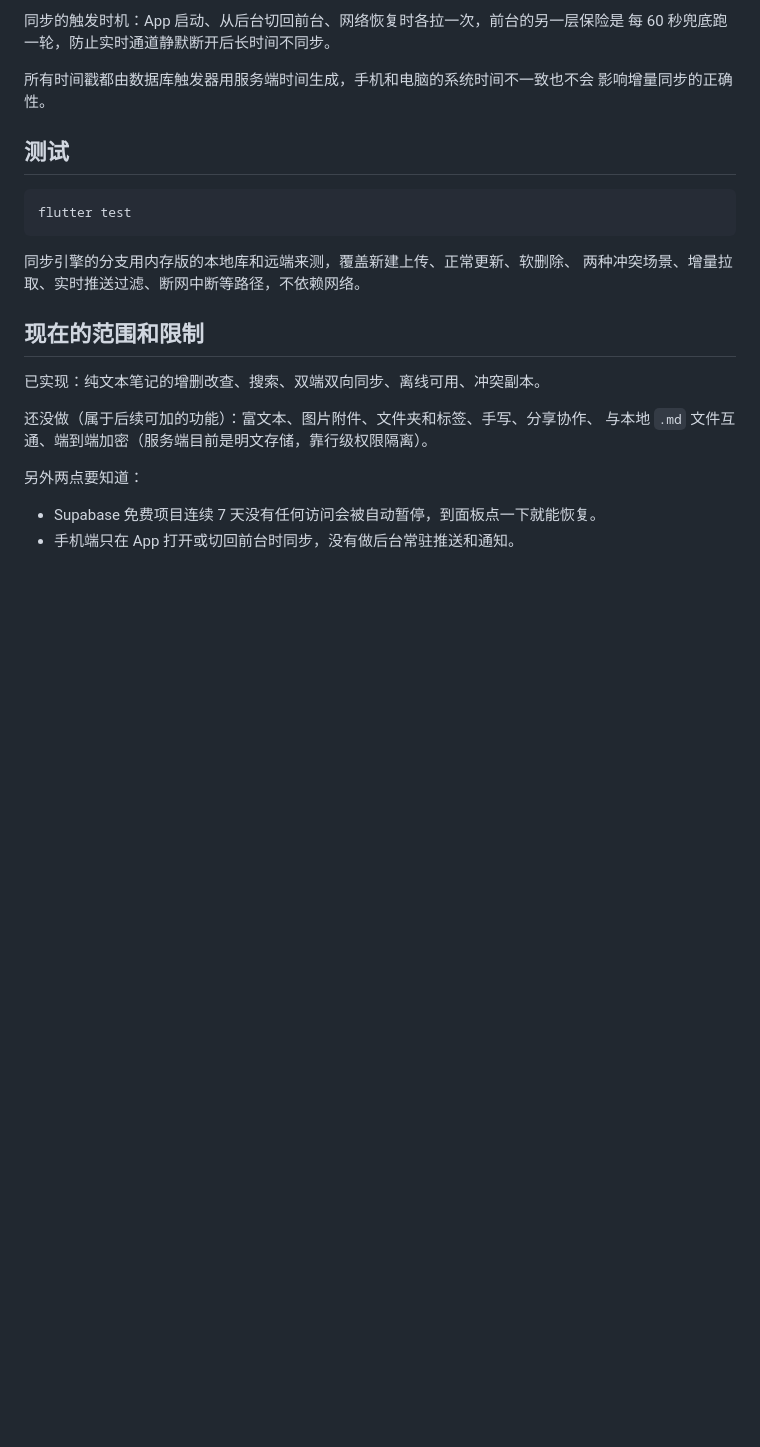
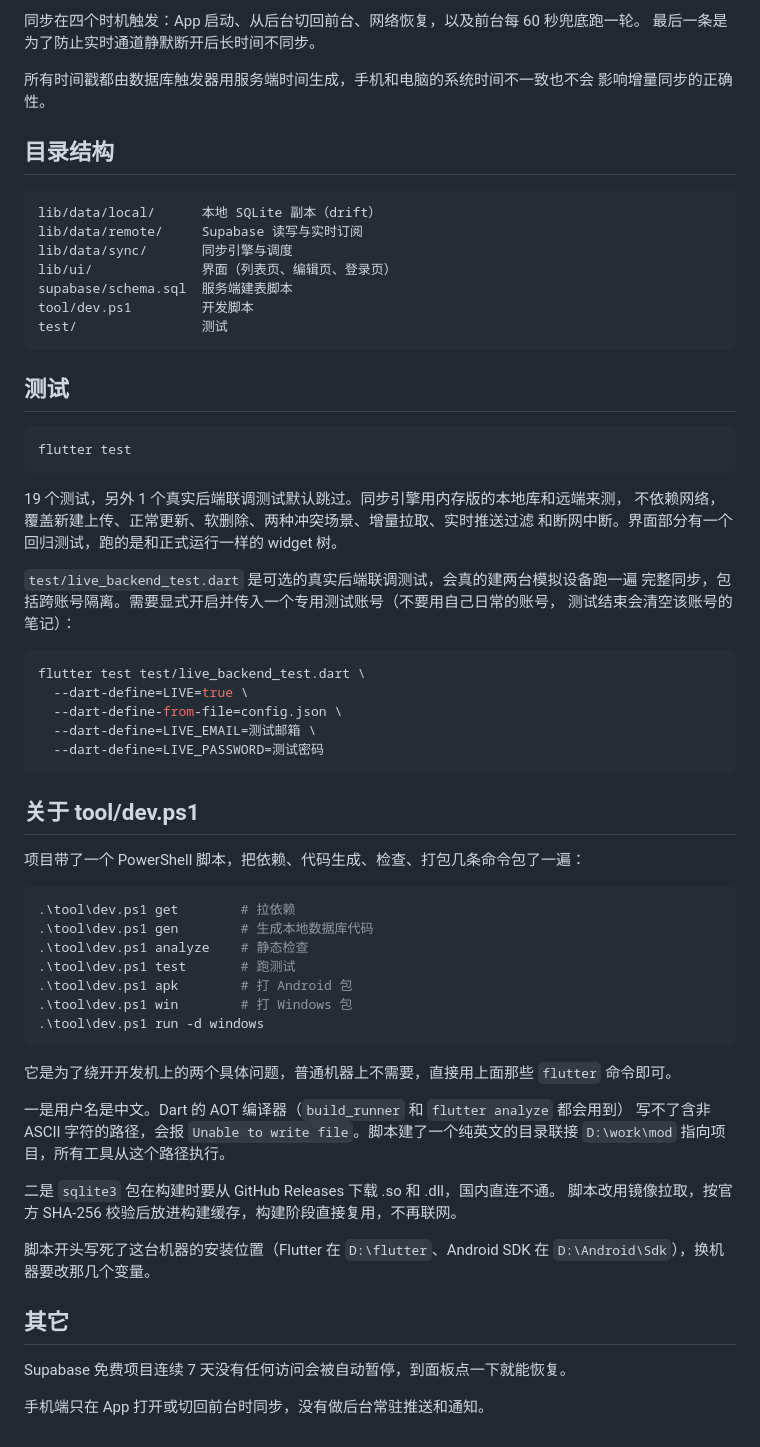
Before and after one commit to CherieHana/sync-notes, a Markdown page: README.md, the part around one of its changes. Rendered like a GitHub page; blank space fills up the shorter version.

````diff
--- a/README.md
+++ b/README.md
@@ -162,27 +116,72 @@ Start-Process ms-settings:developers
 
-同步的触发时机：App 启动、从后台切回前台、网络恢复时各拉一次，前台的另一层保险是
-每 60 秒兜底跑一轮，防止实时通道静默断开后长时间不同步。
+同步在四个时机触发：App 启动、从后台切回前台、网络恢复，以及前台每 60 秒兜底跑一轮。
+最后一条是为了防止实时通道静默断开后长时间不同步。
 
 所有时间戳都由数据库触发器用服务端时间生成，手机和电脑的系统时间不一致也不会
 影响增量同步的正确性。
 
+## 目录结构
+
+```
+lib/data/local/      本地 SQLite 副本（drift）
+lib/data/remote/     Supabase 读写与实时订阅
+lib/data/sync/       同步引擎与调度
+lib/ui/              界面（列表页、编辑页、登录页）
+supabase/schema.sql  服务端建表脚本
+tool/dev.ps1         开发脚本
+test/                测试
+```
+
 ## 测试
 
-```powershell
+```bash
 flutter test
 ```
 
-同步引擎的分支用内存版的本地库和远端来测，覆盖新建上传、正常更新、软删除、
-两种冲突场景、增量拉取、实时推送过滤、断网中断等路径，不依赖网络。
+19 个测试，另外 1 个真实后端联调测试默认跳过。同步引擎用内存版的本地库和远端来测，
+不依赖网络，覆盖新建上传、正常更新、软删除、两种冲突场景、增量拉取、实时推送过滤
+和断网中断。界面部分有一个回归测试，跑的是和正式运行一样的 widget 树。
 
-## 现在的范围和限制
+`test/live_backend_test.dart` 是可选的真实后端联调测试，会真的建两台模拟设备跑一遍
+完整同步，包括跨账号隔离。需要显式开启并传入一个专用测试账号（不要用自己日常的账号，
+测试结束会清空该账号的笔记）：
 
-已实现：纯文本笔记的增删改查、搜索、双端双向同步、离线可用、冲突副本。
+```bash
+flutter test test/live_backend_test.dart \
+  --dart-define=LIVE=true \
+  --dart-define-from-file=config.json \
+  --dart-define=LIVE_EMAIL=测试邮箱 \
+  --dart-define=LIVE_PASSWORD=测试密码
+```
 
-还没做（属于后续可加的功能）：富文本、图片附件、文件夹和标签、手写、分享协作、
-与本地 `.md` 文件互通、端到端加密（服务端目前是明文存储，靠行级权限隔离）。
+## 关于 tool/dev.ps1
 
-另外两点要知道：
+项目带了一个 PowerShell 脚本，把依赖、代码生成、检查、打包几条命令包了一遍：
 
-- Supabase 免费项目连续 7 天没有任何访问会被自动暂停，到面板点一下就能恢复。
-- 手机端只在 App 打开或切回前台时同步，没有做后台常驻推送和通知。
+```powershell
+.\tool\dev.ps1 get        # 拉依赖
+.\tool\dev.ps1 gen        # 生成本地数据库代码
+.\tool\dev.ps1 analyze    # 静态检查
+.\tool\dev.ps1 test       # 跑测试
+.\tool\dev.ps1 apk        # 打 Android 包
+.\tool\dev.ps1 win        # 打 Windows 包
+.\tool\dev.ps1 run -d windows
+```
+
+它是为了绕开开发机上的两个具体问题，普通机器上不需要，直接用上面那些 `flutter` 命令即可。
+
+一是用户名是中文。Dart 的 AOT 编译器（`build_runner` 和 `flutter analyze` 都会用到）
+写不了含非 ASCII 字符的路径，会报 `Unable to write file`。脚本建了一个纯英文的目录联接
+`D:\work\mod` 指向项目，所有工具从这个路径执行。
+
+二是 `sqlite3` 包在构建时要从 GitHub Releases 下载 .so 和 .dll，国内直连不通。
+脚本改用镜像拉取，按官方 SHA-256 校验后放进构建缓存，构建阶段直接复用，不再联网。
+
+脚本开头写死了这台机器的安装位置（Flutter 在 `D:\flutter`、Android SDK 在
+`D:\Android\Sdk`），换机器要改那几个变量。
+
+## 其它
+
+Supabase 免费项目连续 7 天没有任何访问会被自动暂停，到面板点一下就能恢复。
+
+手机端只在 App 打开或切回前台时同步，没有做后台常驻推送和通知。
````
Also changed, not shown: other parts of README.md (+71 -117 lines).
